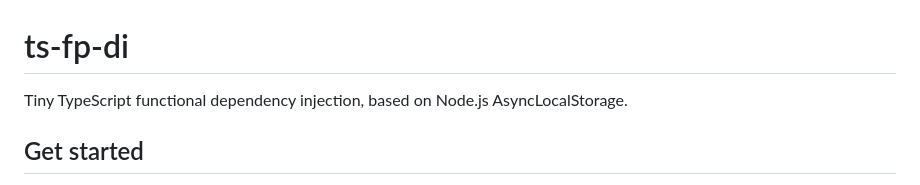
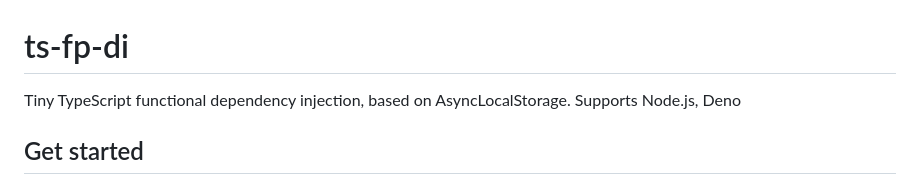
Before and after one commit to darky/ts-fp-di, a Markdown page: README.md, the part around the change. GitHub-like rendering.

Commit message:
fix readme [skip ci]

```diff
--- a/README.md
+++ b/README.md
@@ -1,5 +1,5 @@
 # ts-fp-di
-Tiny TypeScript functional dependency injection, based on Node.js AsyncLocalStorage.
+Tiny TypeScript functional dependency injection, based on AsyncLocalStorage. Supports Node.js, Deno
 
 ## Get started
 Firstly, need init DI container for each life cycle of your backend application (each HTTP request/response, handle MQ message, ...).
```
